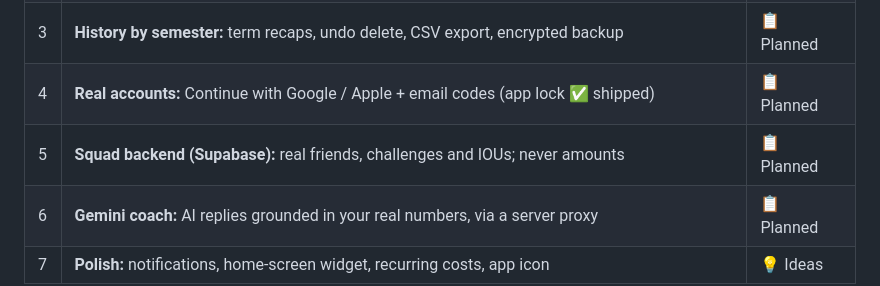
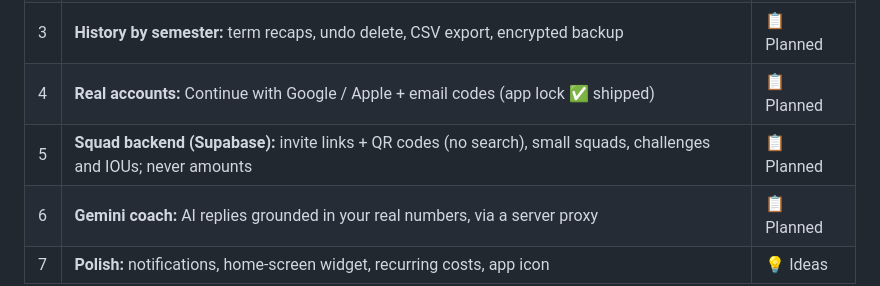
Before and after one commit to Kriyansh-shah/runway, a Markdown page: README.md, the part around the change. Drawn GitHub-style.

```diff
--- a/README.md
+++ b/README.md
@@ -363,7 +363,7 @@ The full roadmap, with details for each item, is in **[ROADMAP.md](ROADMAP.md)**
 | 2 | **Onboarding & setup:** term dates, starting balance, upcoming costs, money coming in, settings | ✅ Done |
 | 3 | **History by semester:** term recaps, undo delete, CSV export, encrypted backup | 📋 Planned |
 | 4 | **Real accounts:** Continue with Google / Apple + email codes (app lock ✅ shipped) | 📋 Planned |
-| 5 | **Squad backend (Supabase):** real friends, challenges and IOUs; never amounts | 📋 Planned |
+| 5 | **Squad backend (Supabase):** invite links + QR codes (no search), small squads, challenges and IOUs; never amounts | 📋 Planned |
 | 6 | **Gemini coach:** AI replies grounded in your real numbers, via a server proxy | 📋 Planned |
 | 7 | **Polish:** notifications, home-screen widget, recurring costs, app icon | 💡 Ideas |
 
```
Also changed, not shown: ROADMAP.md (+57 -7 lines).
